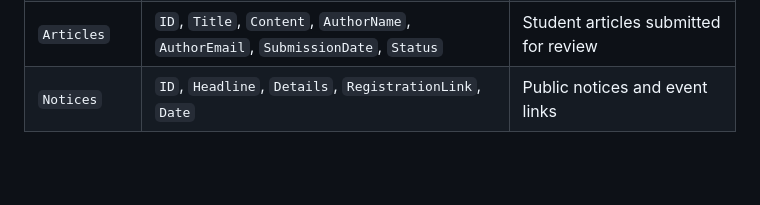
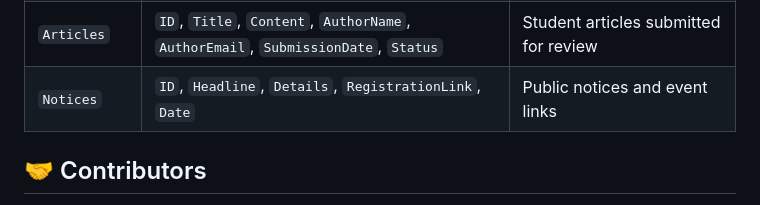
Before and after one commit to 2022200000149-rantu/SCS, a Markdown page: README.md, the part around one of its changes. Rendered like a GitHub page; blank space fills up the shorter version.

Commit message:
Add contributors section to README
Added a contributors section to acknowledge project contributors.

```diff
--- a/README.md
+++ b/README.md
@@ -101,4 +101,5 @@ Built with a **serverless backend architecture**, the project utilizes **Google
 | `Gallery` | `ID`, `EventTitle`, `ImageURL`, `UploadDate` | Event photos dynamic registry |
 | `Articles` | `ID`, `Title`, `Content`, `AuthorName`, `AuthorEmail`, `SubmissionDate`, `Status` | Student articles submitted for review |
 | `Notices` | `ID`, `Headline`, `Details`, `RegistrationLink`, `Date` | Public notices and event links |
+## 🤝 Contributors
 
```
Also changed, not shown: other parts of README.md (+5 -0 lines).
